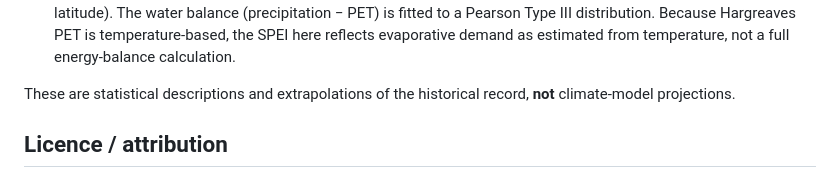
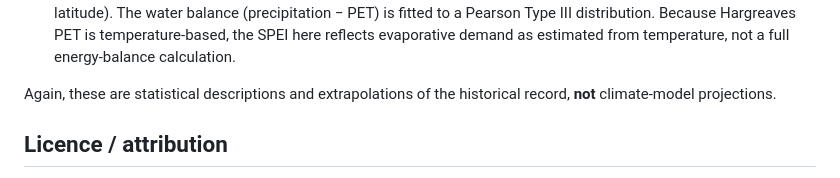
Before and after one commit to DariusKos/Cambridge_Climate_Dashboard, a Markdown page: README.md, the part around the change. Drawn GitHub-style.

```diff
--- a/README.md
+++ b/README.md
@@ -63,7 +63,7 @@ For other locations you'll need to access and download your own data from https:
   Hargreaves PET is temperature-based, the SPEI here reflects evaporative
   demand as estimated from temperature, not a full energy-balance calculation.
 
-These are statistical descriptions and extrapolations of the historical record,
+Again, these are statistical descriptions and extrapolations of the historical record,
 **not** climate-model projections.
 
 ## Licence / attribution
```
